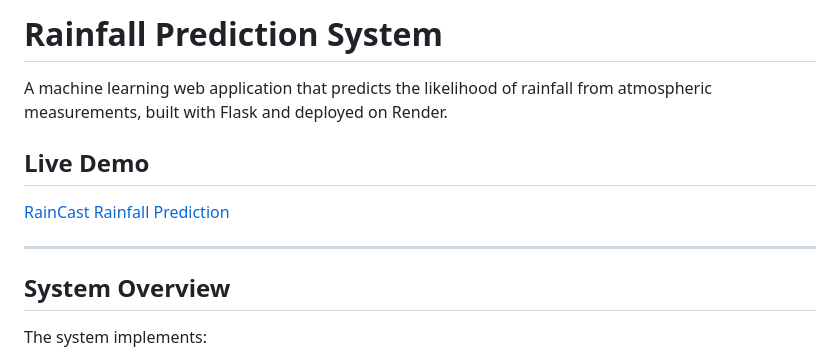
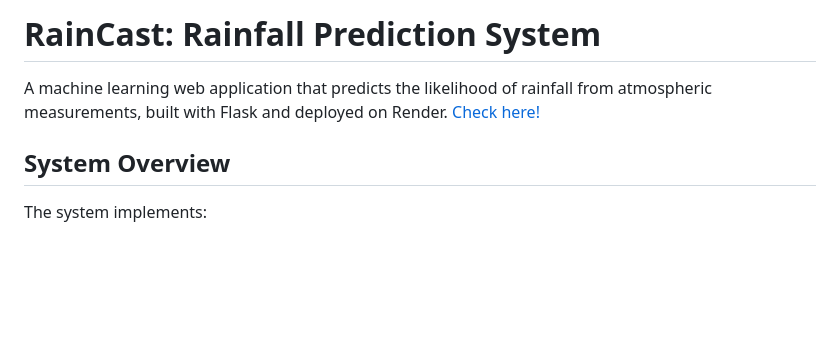
Before and after one commit to Mohit26-BM/Python_Machine_Learning, a Markdown page: RainFall_Prediction/readme.md, the part around the change. GitHub-like rendering; blank space fills up the shorter version.

Commit message:
Revise README for Rainfall Prediction System
Updated the README to improve formatting and clarity.

```diff
--- a/RainFall_Prediction/readme.md
+++ b/RainFall_Prediction/readme.md
@@ -1,12 +1,7 @@
-# Rainfall Prediction System
+# RainCast: Rainfall Prediction System
 
 A machine learning web application that predicts the likelihood of rainfall from atmospheric measurements, built with Flask and deployed on Render.
-
-
-## Live Demo
-[RainCast Rainfall Prediction](https://raincast-rainfall-predictor.onrender.com)
-
----
+[Check here!](https://raincast-rainfall-predictor.onrender.com)
 
 ## System Overview
 
```
